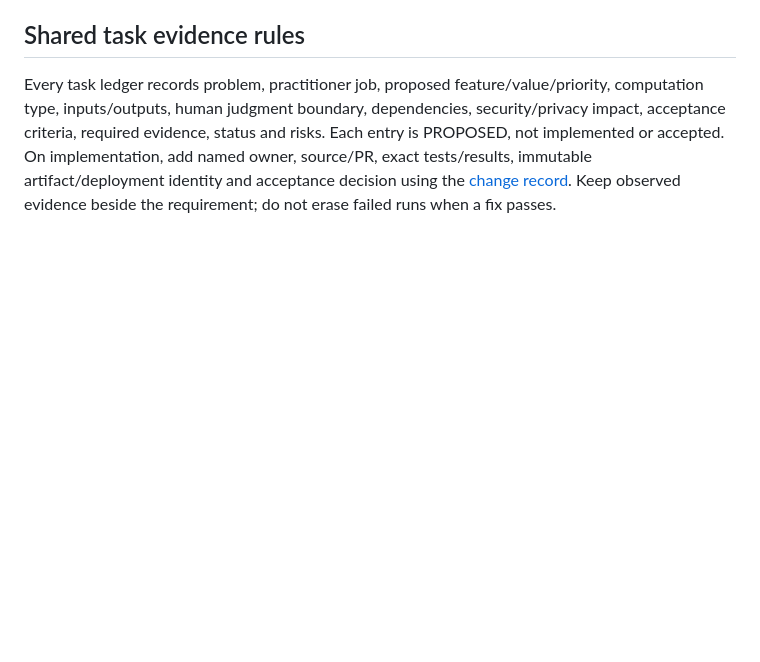
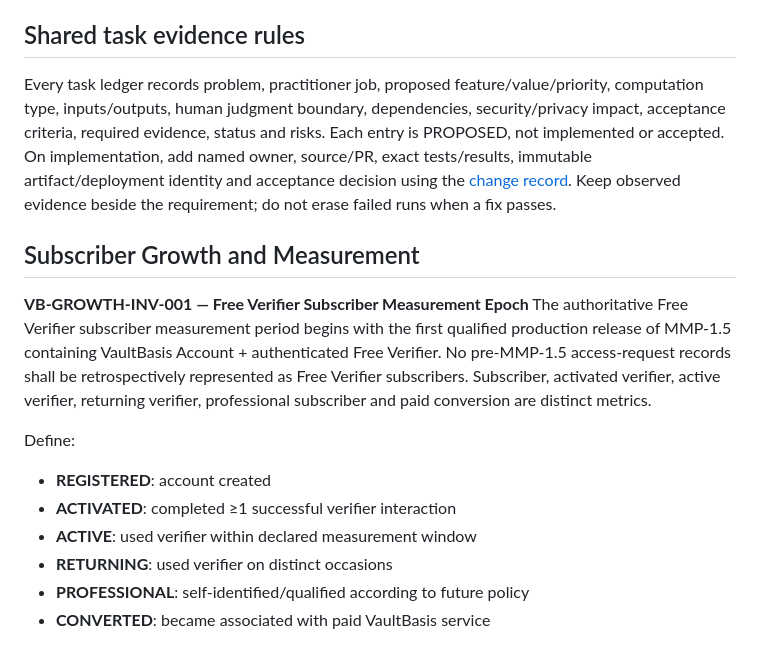
Before and after one commit to KasivisvanathanAmirdhalingam/VaultBasis, a Markdown page: docs/roadmap/VAULTBASIS_PRODUCT_ROADMAP.md, the part around the change. Rendered like a GitHub page; blank space fills up the shorter version.

Commit message:
docs: reconcile MMP-1.5 identity tasks and add subscriber epoch

```diff
--- a/docs/roadmap/VAULTBASIS_PRODUCT_ROADMAP.md
+++ b/docs/roadmap/VAULTBASIS_PRODUCT_ROADMAP.md
@@ -39,3 +39,16 @@ Documentation, stage planning, isolated lab research and connector research can
 ## Shared task evidence rules
 
 Every task ledger records problem, practitioner job, proposed feature/value/priority, computation type, inputs/outputs, human judgment boundary, dependencies, security/privacy impact, acceptance criteria, required evidence, status and risks. Each entry is PROPOSED, not implemented or accepted. On implementation, add named owner, source/PR, exact tests/results, immutable artifact/deployment identity and acceptance decision using the [change record](../audit/git-and-evidence-governance.md). Keep observed evidence beside the requirement; do not erase failed runs when a fix passes.
+
+## Subscriber Growth and Measurement
+
+**VB-GROWTH-INV-001 — Free Verifier Subscriber Measurement Epoch**
+The authoritative Free Verifier subscriber measurement period begins with the first qualified production release of MMP-1.5 containing VaultBasis Account + authenticated Free Verifier. No pre-MMP-1.5 access-request records shall be retrospectively represented as Free Verifier subscribers. Subscriber, activated verifier, active verifier, returning verifier, professional subscriber and paid conversion are distinct metrics.
+
+Define:
+- **REGISTERED**: account created
+- **ACTIVATED**: completed ≥1 successful verifier interaction
+- **ACTIVE**: used verifier within declared measurement window
+- **RETURNING**: used verifier on distinct occasions
+- **PROFESSIONAL**: self-identified/qualified according to future policy
+- **CONVERTED**: became associated with paid VaultBasis service
```
Also changed, not shown: docs/mmp11_task_ledger.md (+11 -1 lines).
